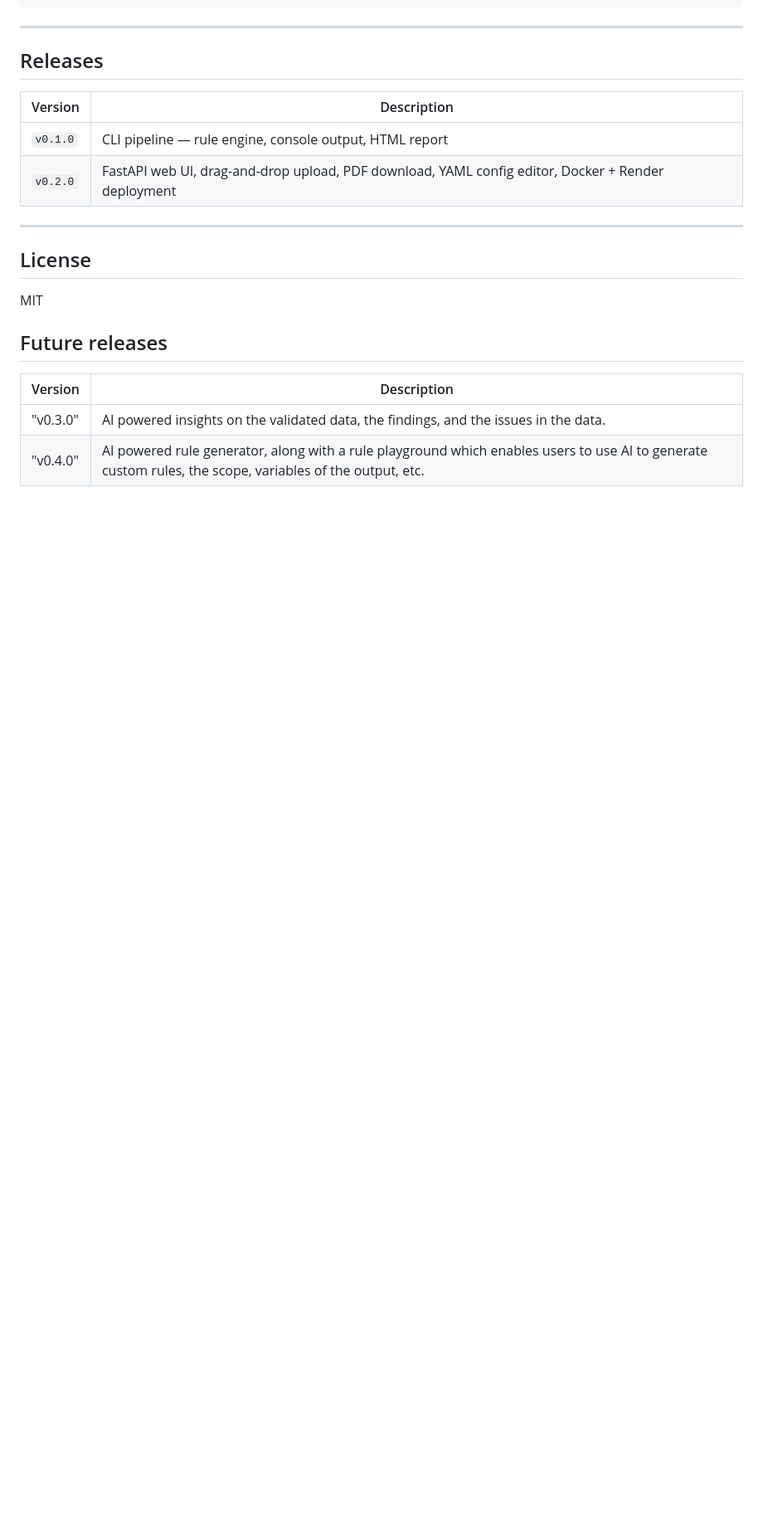
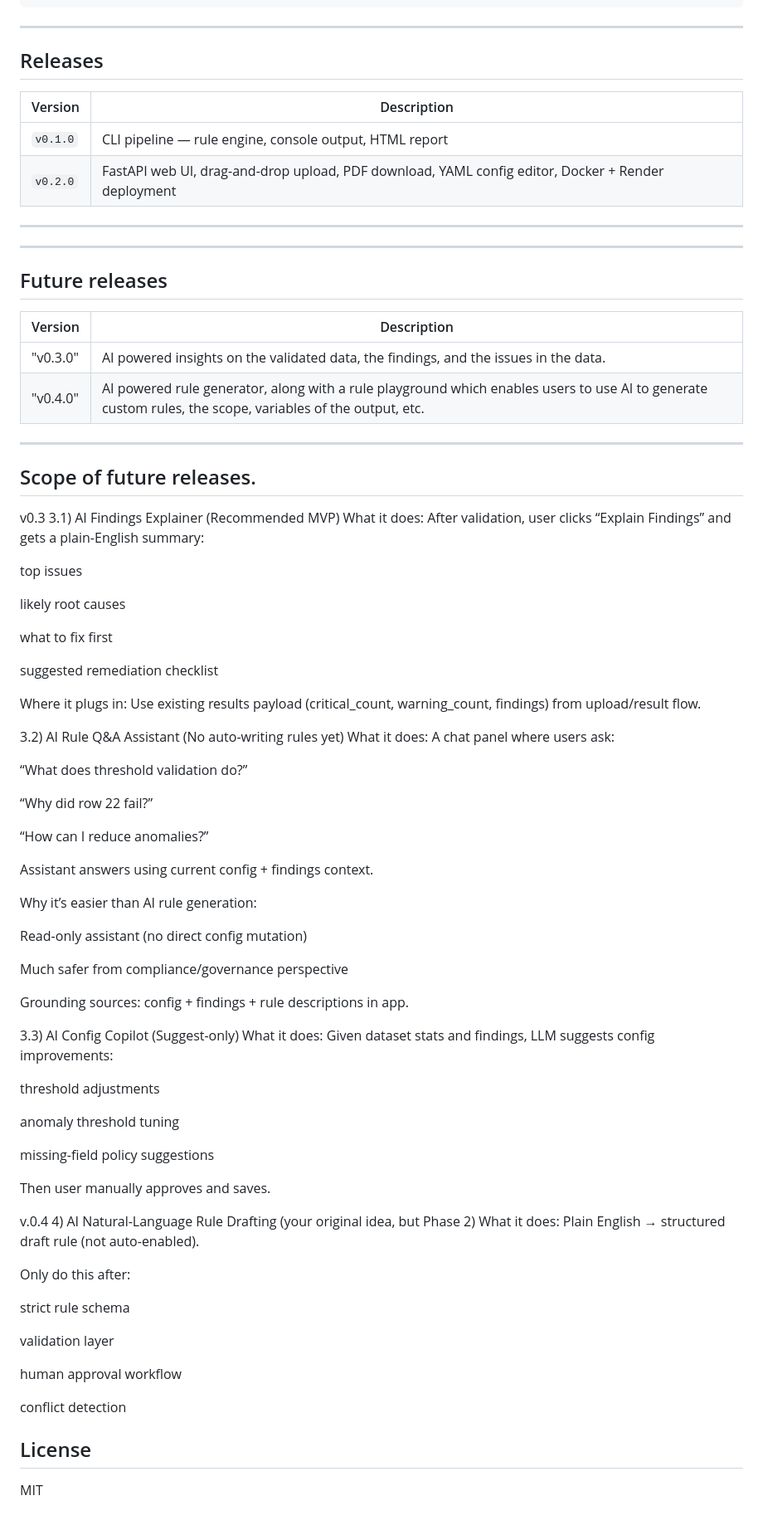
Before and after one commit to zonixt017/data-validation-agent, a Markdown page: README.md, the part around the change. Shown at 83% size. GitHub-like rendering; blank space fills up the shorter version.

```diff
--- a/README.md
+++ b/README.md
@@ -180,14 +180,81 @@ All findings share a consistent format across every rule module:
 | `v0.2.0` | FastAPI web UI, drag-and-drop upload, PDF download, YAML config editor, Docker + Render deployment |
 
 ---
-
-## License
-
-MIT
-
+---
 ## Future releases
 
 | Version | Description |
 |---------|-------------|
 |"v0.3.0"| AI powered insights on the validated data, the findings, and the issues in the data. |
 |"v0.4.0"| AI powered rule generator, along with a rule playground which enables users to use AI to generate custom rules, the scope, variables of the output, etc. |
+---
+
+## Scope of future releases.
+v0.3
+3.1) AI Findings Explainer (Recommended MVP)
+What it does:
+After validation, user clicks “Explain Findings” and gets a plain-English summary:
+
+top issues
+
+likely root causes
+
+what to fix first
+
+suggested remediation checklist
+
+
+Where it plugs in:
+Use existing results payload (critical_count, warning_count, findings) from upload/result flow.
+
+3.2) AI Rule Q&A Assistant (No auto-writing rules yet)
+What it does:
+A chat panel where users ask:
+
+“What does threshold validation do?”
+
+“Why did row 22 fail?”
+
+“How can I reduce anomalies?”
+
+Assistant answers using current config + findings context.
+
+Why it’s easier than AI rule generation:
+
+Read-only assistant (no direct config mutation)
+
+Much safer from compliance/governance perspective
+
+
+Grounding sources: config + findings + rule descriptions in app.
+
+3.3) AI Config Copilot (Suggest-only)
+What it does:
+Given dataset stats and findings, LLM suggests config improvements:
+
+threshold adjustments
+
+anomaly threshold tuning
+
+missing-field policy suggestions
+
+Then user manually approves and saves.
+
+v.0.4
+4) AI Natural-Language Rule Drafting (your original idea, but Phase 2)
+What it does:
+Plain English → structured draft rule (not auto-enabled).
+
+Only do this after:
+
+strict rule schema
+
+validation layer
+
+human approval workflow
+
+conflict detection
+
+## License
+
+MIT
```
